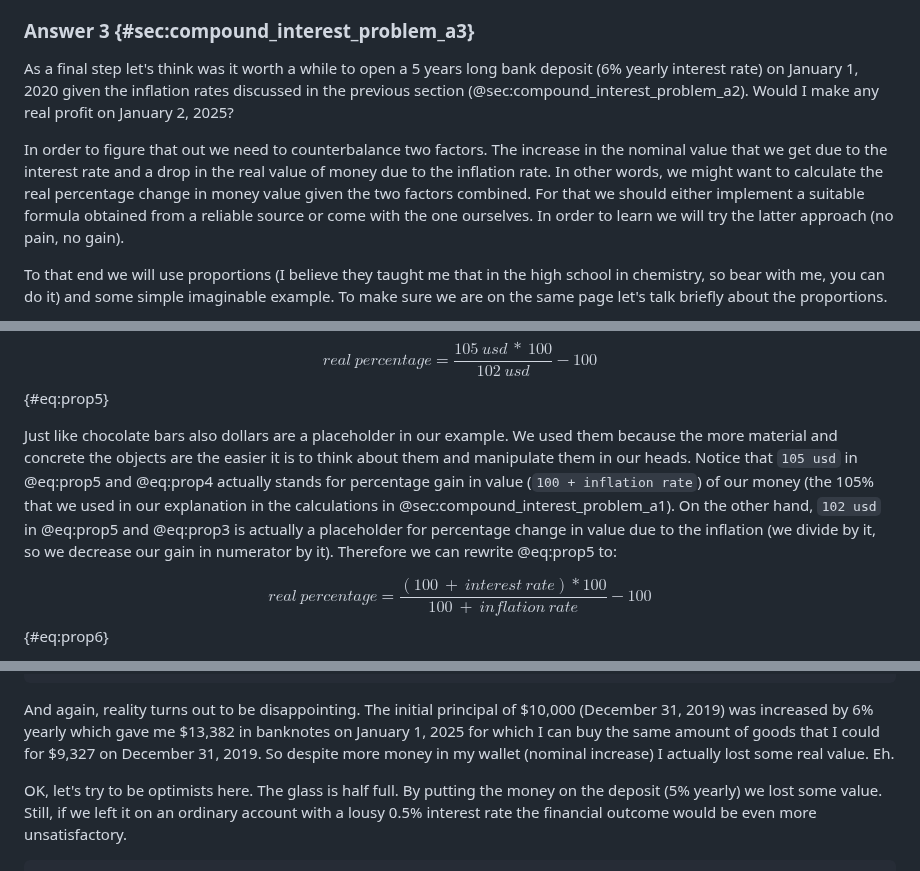
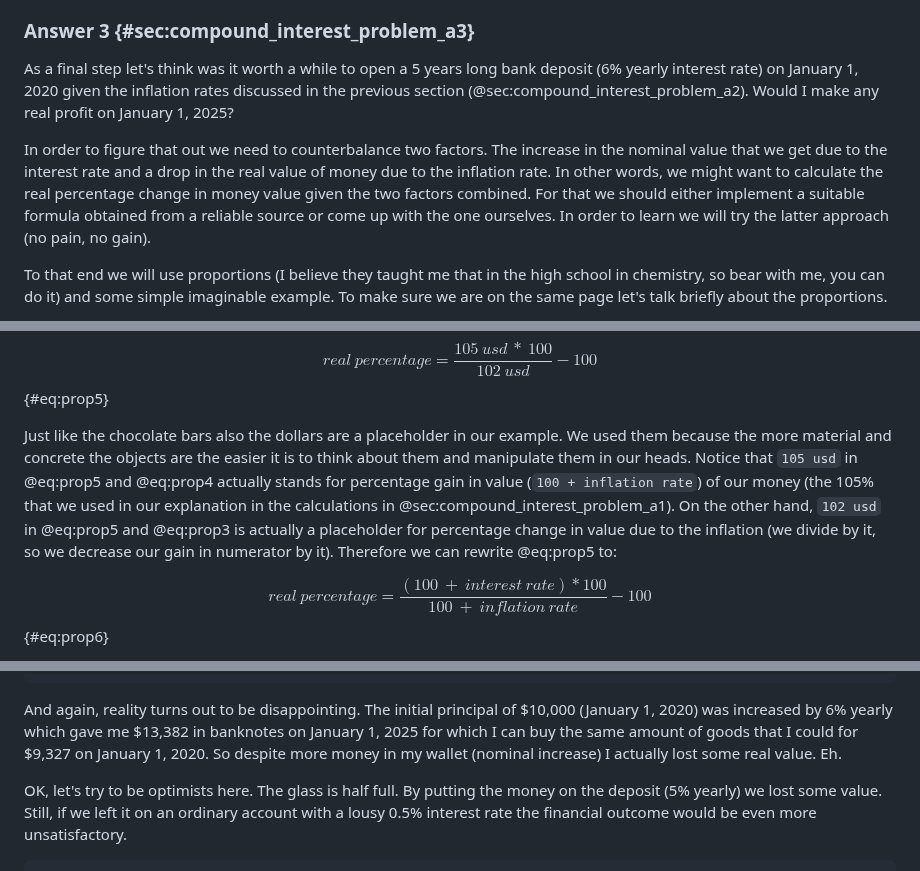
Before and after one commit to b-lukaszuk/BS_wJ_eng, a Markdown page: contents/compound_interest.md, 3 parts joined by grey strips. GitHub-like rendering.

````diff
--- a/contents/compound_interest.md
+++ b/contents/compound_interest.md
@@ -227,14 +227,14 @@ put a smile on my face.
 As a final step let's think was it worth a while to open a 5 years long bank
 deposit (6% yearly interest rate) on January 1, 2020 given the inflation rates
 discussed in the previous section (@sec:compound_interest_problem_a2). Would I
-make any real profit on January 2, 2025?
+make any real profit on January 1, 2025?
 
 In order to figure that out we need to counterbalance two factors. The increase
 in the nominal value that we get due to the interest rate and a drop in the real
 value of money due to the inflation rate. In other words, we might want to
 calculate the real percentage change in money value given the two factors
 combined. For that we should either implement a suitable formula obtained from a
-reliable source or come with the one ourselves. In order to learn we will try
+reliable source or come up with the one ourselves. In order to learn we will try
 the latter approach (no pain, no gain).
 
 To that end we will use proportions (I believe they taught me that in the high
@@ -305,15 +305,15 @@ refered to in the sentence before):
 
 $$real\ percentage = \frac{105\ usd\ *\ 100}{102\ usd} - 100$$ {#eq:prop5}
 
-Just like chocolate bars also dollars are a placeholder in our example. We used
-them because the more material and concrete the objects are the easier it is to
-think about them and manipulate them in our heads. Notice that `105 usd` in
-@eq:prop5 and @eq:prop4 actually stands for percentage gain in value
-(`100 + inflation rate`) of our money (the 105% that we used in our explanation
-in the calculations in @sec:compound_interest_problem_a1). On the other hand,
-`102 usd` in @eq:prop5 and @eq:prop3 is actually a placeholder for percentage
-change in value due to the inflation (we divide by it, so we decrease our gain
-in numerator by it). Therefore we can rewrite @eq:prop5 to:
+Just like the chocolate bars also the dollars are a placeholder in our
+example. We used them because the more material and concrete the objects are the
+easier it is to think about them and manipulate them in our heads. Notice that
+`105 usd` in @eq:prop5 and @eq:prop4 actually stands for percentage gain in
+value (`100 + inflation rate`) of our money (the 105% that we used in our
+explanation in the calculations in @sec:compound_interest_problem_a1). On the
+other hand, `102 usd` in @eq:prop5 and @eq:prop3 is actually a placeholder for
+percentage change in value due to the inflation (we divide by it, so we decrease
+our gain in numerator by it). Therefore we can rewrite @eq:prop5 to:
 
 $$real\ percentage = \frac{(100\ +\ interest\ rate) * 100}{100\ +\ inflation\ rate} - 100$$ {#eq:prop6}
 
@@ -378,9 +378,9 @@ sco(s)
 ```
 
 And again, reality turns out to be disappointing. The initial principal of
-$10,000 (December 31, 2019) was increased by 6% yearly which gave me $13,382 in
+$10,000 (January 1, 2020) was increased by 6% yearly which gave me $13,382 in
 banknotes on January 1, 2025 for which I can buy the same amount of goods that I
-could for $9,327 on December 31, 2019. So despite more money in my wallet
+could for $9,327 on January 1, 2020. So despite more money in my wallet
 (nominal increase) I actually lost some real value. Eh.
 
 OK, let's try to be optimists here. The glass is half full. By putting the money
````
Also changed, not shown: other parts of contents/compound_interest.md (+12 -12 lines).
